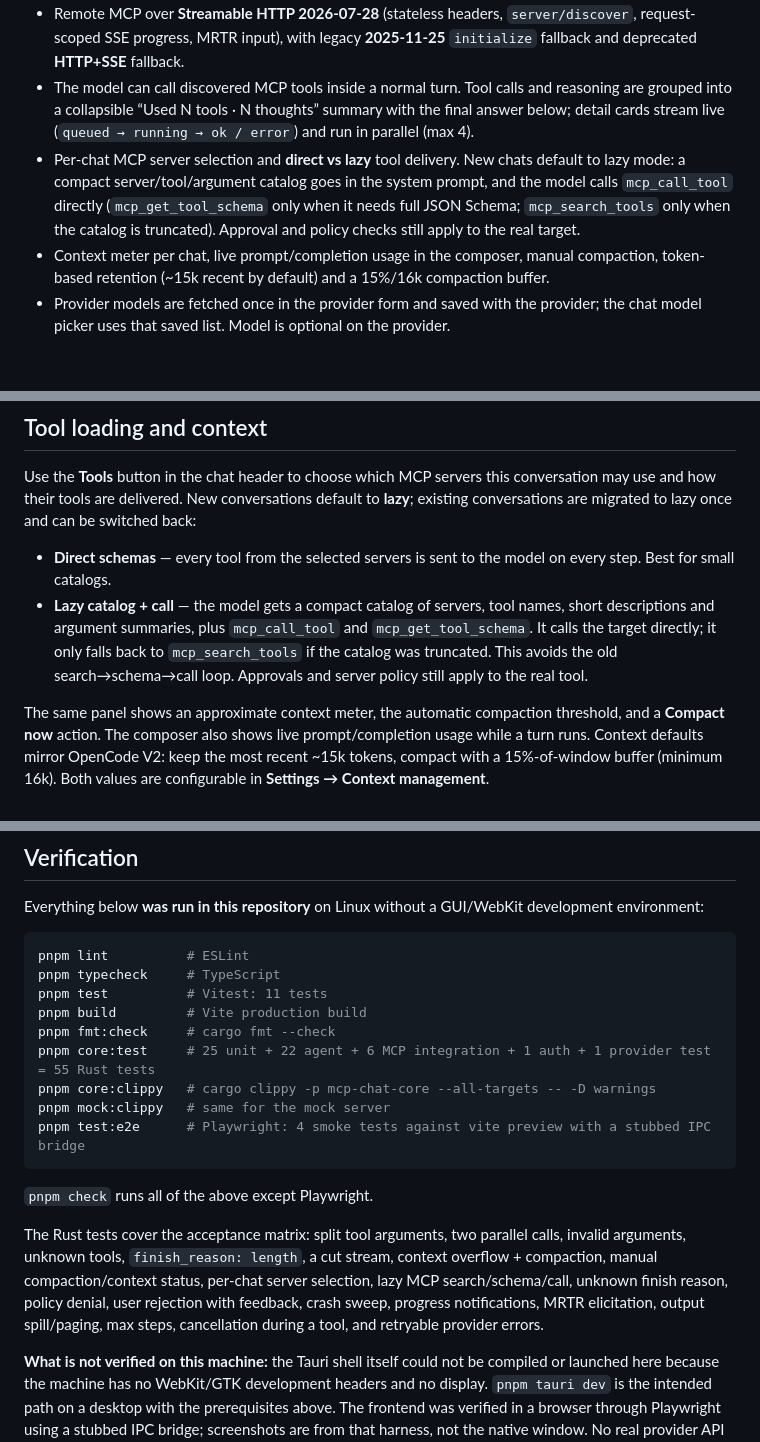
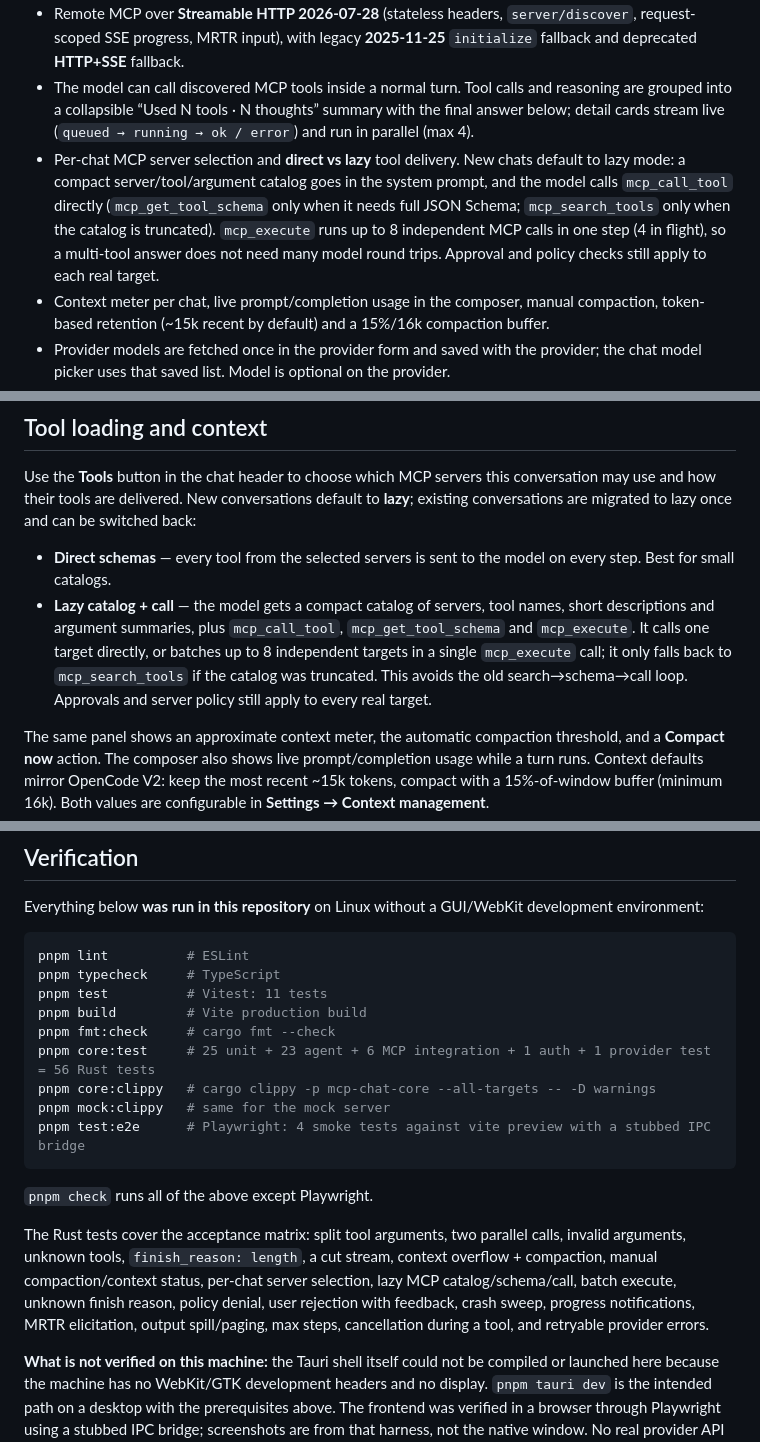
Before and after one commit to arijumadi/mcp-chat, a Markdown page: README.md, 3 parts joined by grey strips. Rendered like a GitHub page; blank space fills up the shorter version.

Commit message:
feat: add mcp_execute batch tool for lazy mode

```diff
--- a/README.md
+++ b/README.md
@@ -10,7 +10,7 @@ A local-first desktop chat app for OpenAI-compatible and Anthropic models, with
 - Local SQLite transcripts with full-text search, inline rename, delete, regenerate and stop.
 - Remote MCP over **Streamable HTTP 2026-07-28** (stateless headers, `server/discover`, request-scoped SSE progress, MRTR input), with legacy **2025-11-25** `initialize` fallback and deprecated **HTTP+SSE** fallback.
 - The model can call discovered MCP tools inside a normal turn. Tool calls and reasoning are grouped into a collapsible “Used N tools · N thoughts” summary with the final answer below; detail cards stream live (`queued → running → ok / error`) and run in parallel (max 4).
-- Per-chat MCP server selection and **direct vs lazy** tool delivery. New chats default to lazy mode: a compact server/tool/argument catalog goes in the system prompt, and the model calls `mcp_call_tool` directly (`mcp_get_tool_schema` only when it needs full JSON Schema; `mcp_search_tools` only when the catalog is truncated). Approval and policy checks still apply to the real target.
+- Per-chat MCP server selection and **direct vs lazy** tool delivery. New chats default to lazy mode: a compact server/tool/argument catalog goes in the system prompt, and the model calls `mcp_call_tool` directly (`mcp_get_tool_schema` only when it needs full JSON Schema; `mcp_search_tools` only when the catalog is truncated). `mcp_execute` runs up to 8 independent MCP calls in one step (4 in flight), so a multi-tool answer does not need many model round trips. Approval and policy checks still apply to each real target.
 - Context meter per chat, live prompt/completion usage in the composer, manual compaction, token-based retention (~15k recent by default) and a 15%/16k compaction buffer.
 - Provider models are fetched once in the provider form and saved with the provider; the chat model picker uses that saved list. Model is optional on the provider.
 - Approval policies per server (`auto` / `ask` / `deny`), “allow once”, “always allow” rules, rejection with feedback delivered back to the model.
@@ -26,7 +26,7 @@ Not in this batch: OAuth 2.1/DCR (M6) and packaging (M7). Static bearer tokens a
 Use the **Tools** button in the chat header to choose which MCP servers this conversation may use and how their tools are delivered. New conversations default to **lazy**; existing conversations are migrated to lazy once and can be switched back:
 
 - **Direct schemas** — every tool from the selected servers is sent to the model on every step. Best for small catalogs.
-- **Lazy catalog + call** — the model gets a compact catalog of servers, tool names, short descriptions and argument summaries, plus `mcp_call_tool` and `mcp_get_tool_schema`. It calls the target directly; it only falls back to `mcp_search_tools` if the catalog was truncated. This avoids the old search→schema→call loop. Approvals and server policy still apply to the real tool.
+- **Lazy catalog + call** — the model gets a compact catalog of servers, tool names, short descriptions and argument summaries, plus `mcp_call_tool`, `mcp_get_tool_schema` and `mcp_execute`. It calls one target directly, or batches up to 8 independent targets in a single `mcp_execute` call; it only falls back to `mcp_search_tools` if the catalog was truncated. This avoids the old search→schema→call loop. Approvals and server policy still apply to every real target.
 
 The same panel shows an approximate context meter, the automatic compaction threshold, and a **Compact now** action. The composer also shows live prompt/completion usage while a turn runs. Context defaults mirror OpenCode V2: keep the most recent ~15k tokens, compact with a 15%-of-window buffer (minimum 16k). Both values are configurable in **Settings → Context management**.
 
@@ -99,7 +99,7 @@ pnpm typecheck     # TypeScript
 pnpm test          # Vitest: 11 tests
 pnpm build         # Vite production build
 pnpm fmt:check     # cargo fmt --check
-pnpm core:test     # 25 unit + 22 agent + 6 MCP integration + 1 auth + 1 provider test = 55 Rust tests
+pnpm core:test     # 25 unit + 23 agent + 6 MCP integration + 1 auth + 1 provider test = 56 Rust tests
 pnpm core:clippy   # cargo clippy -p mcp-chat-core --all-targets -- -D warnings
 pnpm mock:clippy   # same for the mock server
 pnpm test:e2e      # Playwright: 4 smoke tests against vite preview with a stubbed IPC bridge
@@ -107,7 +107,7 @@ pnpm test:e2e      # Playwright: 4 smoke tests against vite preview with a stubb
 
 `pnpm check` runs all of the above except Playwright.
 
-The Rust tests cover the acceptance matrix: split tool arguments, two parallel calls, invalid arguments, unknown tools, `finish_reason: length`, a cut stream, context overflow + compaction, manual compaction/context status, per-chat server selection, lazy MCP search/schema/call, unknown finish reason, policy denial, user rejection with feedback, crash sweep, progress notifications, MRTR elicitation, output spill/paging, max steps, cancellation during a tool, and retryable provider errors.
+The Rust tests cover the acceptance matrix: split tool arguments, two parallel calls, invalid arguments, unknown tools, `finish_reason: length`, a cut stream, context overflow + compaction, manual compaction/context status, per-chat server selection, lazy MCP catalog/schema/call, batch execute, unknown finish reason, policy denial, user rejection with feedback, crash sweep, progress notifications, MRTR elicitation, output spill/paging, max steps, cancellation during a tool, and retryable provider errors.
 
 **What is not verified on this machine:** the Tauri shell itself could not be compiled or launched here because the machine has no WebKit/GTK development headers and no display. `pnpm tauri dev` is the intended path on a desktop with the prerequisites above. The frontend was verified in a browser through Playwright using a stubbed IPC bridge; screenshots are from that harness, not the native window. No real provider API key was used for automated tests; the keychain path is exercised with an in-memory store in tests.
 
```
Also changed, not shown: ARCHITECTURE.md (+2 -2 lines), docs/screenshots/servers.png, docs/screenshots/settings.png, 6 other files.
